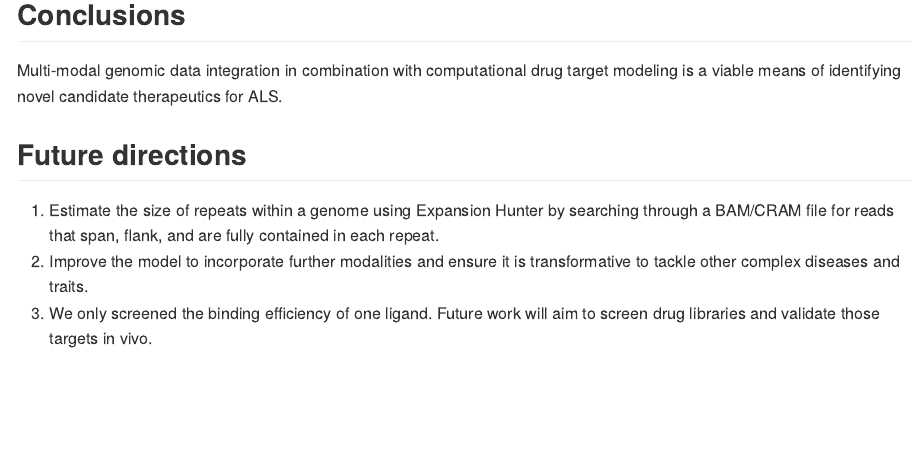
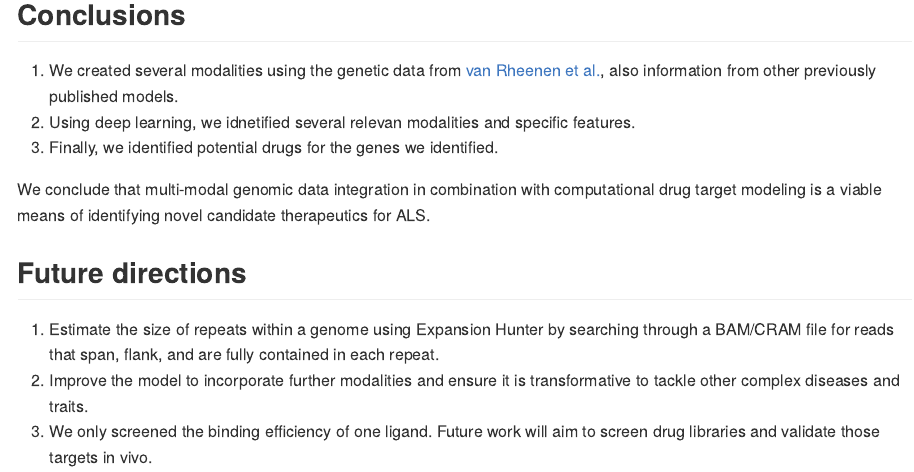
Before and after one commit to DEMON-NEUROHACK/Challenge-3-London-Team-C, an R Markdown document (README.Rmd): the page in a window 1100 px wide, from 12700 px down. Rendered offline with R 4.5, knitr and Pandoc, with nearby package versions.

Commit message:
Update README.Rmd

```diff
--- a/README.Rmd
+++ b/README.Rmd
@@ -250,7 +250,11 @@ Top candidates nominated by similarity analysis with Geneshot-derived gene signa
 
 ## Conclusions
 
-Multi-modal genomic data integration in combination with computational drug target modeling is a viable means of identifying novel candidate therapeutics for ALS.
+1.  We created several modalities using the genetic data from [van Rheenen et al.](https://www.nature.com/articles/s41588-021-00973-1), also information from other previously published models.
+2. Using deep learning, we idnetified several relevan modalities and specific features.
+3.  Finally, we identified potential drugs for the genes we identified.
+
+We conclude that multi-modal genomic data integration in combination with computational drug target modeling is a viable means of identifying novel candidate therapeutics for ALS.
 
 ## Future directions
 
```
